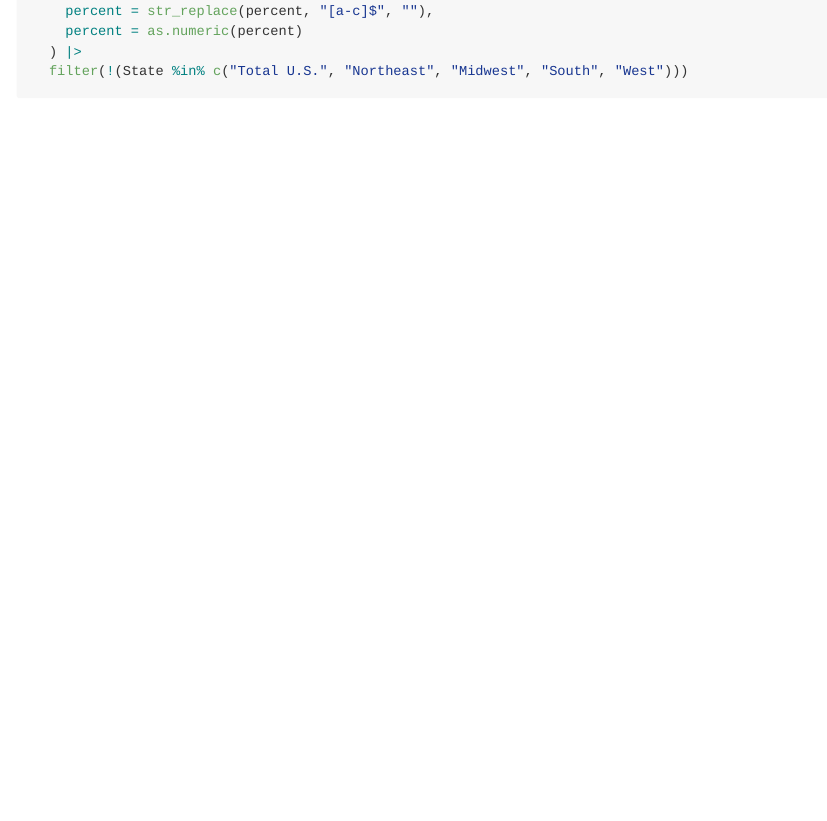
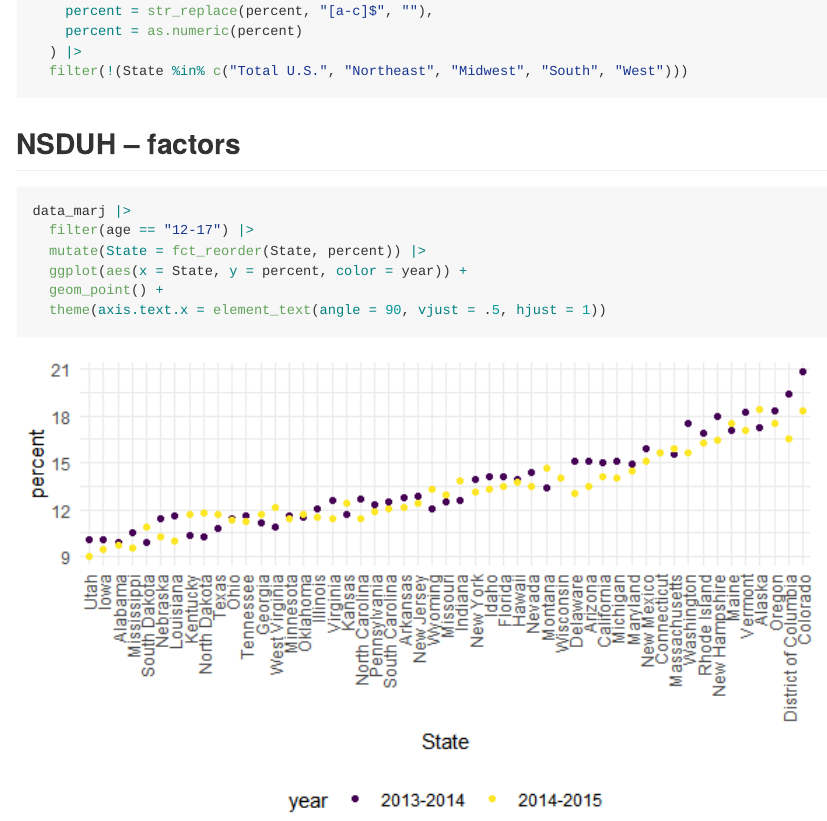
Before and after one commit to mpgoldrich/data_wrangling_ii, an R Markdown document (strings_and_factors.Rmd): the page in a window 1100 px wide, from 3950 px down. The pictures show the output file strings_and_factors.md that the author committed with the source, drawn offline in the style of GitHub; long lines of code are wrapped.

Commit message:
nsduh factors

````diff
--- a/strings_and_factors.Rmd
+++ b/strings_and_factors.Rmd
@@ -153,6 +153,13 @@ data_marj =
 ```
 
 
+## NSDUH -- factors
+
 ```{r}
-
+data_marj |>
+  filter(age == "12-17") |>
+  mutate(State = fct_reorder(State, percent)) |>
+  ggplot(aes(x = State, y = percent, color = year)) +
+  geom_point() +
+  theme(axis.text.x = element_text(angle = 90, vjust = .5, hjust = 1))
 ```
````
Also changed, not shown: strings_and_factors.md, strings_and_factors_files/figure-gfm/unnamed-chunk-12-1.png (added).
